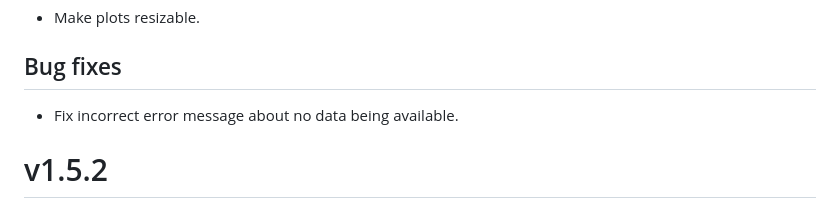
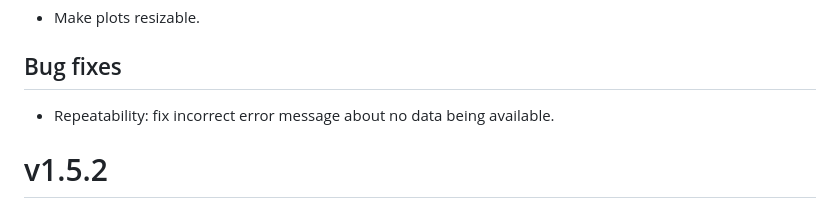
Before and after one commit to Center-for-Proteomics-and-Metabolomics/GlycoDash, a Markdown page: NEWS.md, the part around the change. Drawn GitHub-style.

```diff
--- a/NEWS.md
+++ b/NEWS.md
@@ -3,7 +3,7 @@
 * Make plots resizable.
 
 ## Bug fixes
-* Fix incorrect error message about no data being available.
+* Repeatability: fix incorrect error message about no data being available.
 
 
 # v1.5.2
```
Also changed, not shown: 1 other file.
